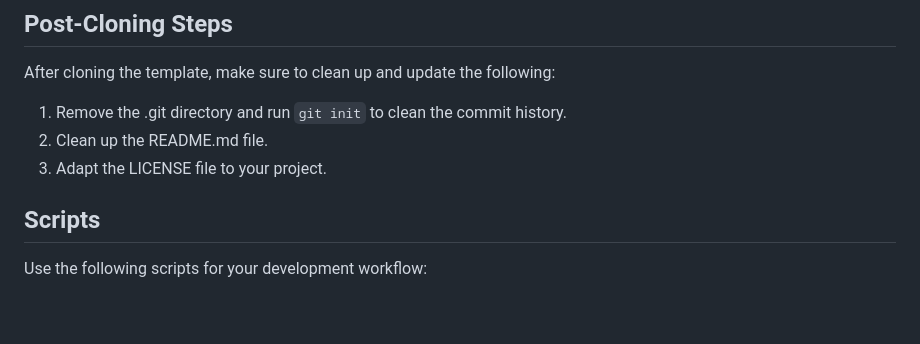
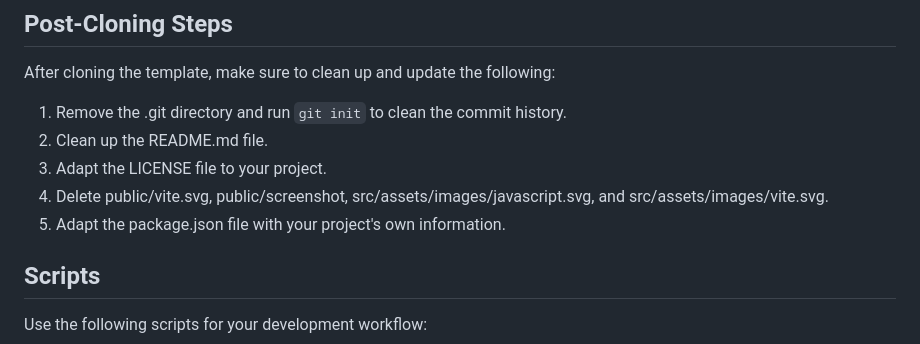
Before and after one commit to oddegen/vite-html-css-vanilla-js-template, a Markdown page: README.md, the part around the change. GitHub-like rendering; blank space fills up the shorter version.

Commit message:
chore: update README

```diff
--- a/README.md
+++ b/README.md
@@ -35,6 +35,8 @@ After cloning the template, make sure to clean up and update the following:
 1. Remove the .git directory and run `git init` to clean the commit history.
 2. Clean up the README.md file.
 3. Adapt the LICENSE file to your project.
+4. Delete public/vite.svg, public/screenshot, src/assets/images/javascript.svg, and src/assets/images/vite.svg.
+5. Adapt the package.json file with your project's own information.
 
 ## Scripts
 
```
